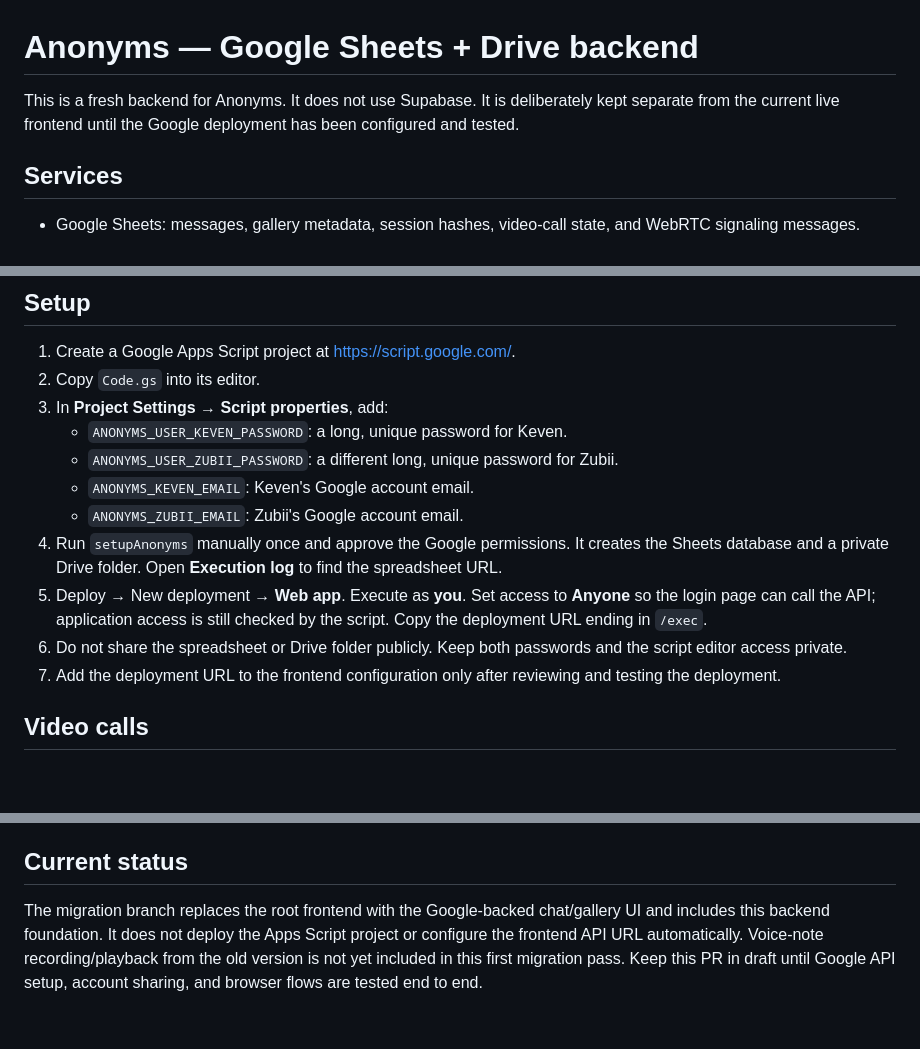
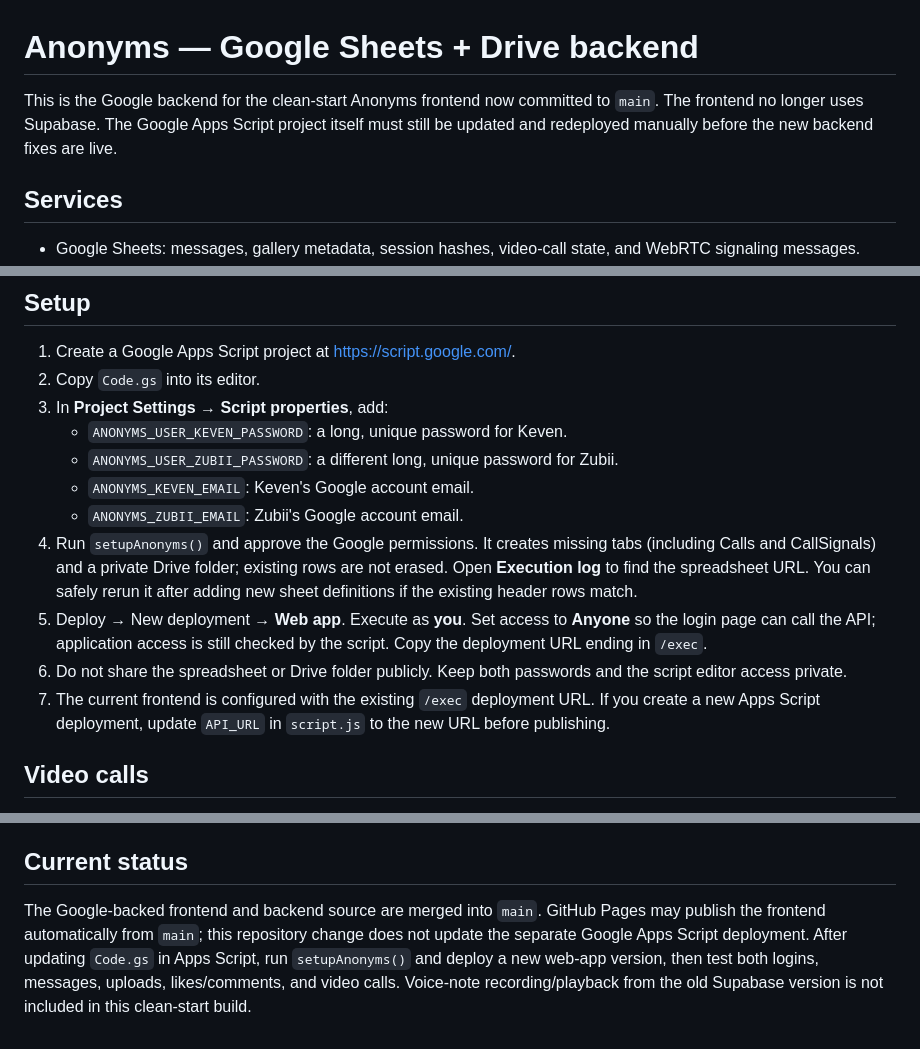
Before and after one commit to mh-keven/c, a Markdown page: google-backend/README.md, 3 parts joined by grey strips. Rendered like a GitHub page; blank space fills up the shorter version.

Commit message:
Update deployment status and setup instructions

```diff
--- a/google-backend/README.md
+++ b/google-backend/README.md
@@ -1,6 +1,6 @@
 # Anonyms — Google Sheets + Drive backend
 
-This is a fresh backend for Anonyms. It does not use Supabase. It is deliberately kept separate from the current live frontend until the Google deployment has been configured and tested.
+This is the Google backend for the clean-start Anonyms frontend now committed to `main`. The frontend no longer uses Supabase. The Google Apps Script project itself must still be updated and redeployed manually before the new backend fixes are live.
 
 ## Services
 - Google Sheets: messages, gallery metadata, session hashes, video-call state, and WebRTC signaling messages.
@@ -16,10 +16,10 @@ This is a fresh backend for Anonyms. It does not use Supabase. It is deliberatel
    - `ANONYMS_USER_ZUBII_PASSWORD`: a different long, unique password for Zubii.
    - `ANONYMS_KEVEN_EMAIL`: Keven's Google account email.
    - `ANONYMS_ZUBII_EMAIL`: Zubii's Google account email.
-4. Run `setupAnonyms` manually once and approve the Google permissions. It creates the Sheets database and a private Drive folder. Open **Execution log** to find the spreadsheet URL.
+4. Run `setupAnonyms()` and approve the Google permissions. It creates missing tabs (including Calls and CallSignals) and a private Drive folder; existing rows are not erased. Open **Execution log** to find the spreadsheet URL. You can safely rerun it after adding new sheet definitions if the existing header rows match.
 5. Deploy → New deployment → **Web app**. Execute as **you**. Set access to **Anyone** so the login page can call the API; application access is still checked by the script. Copy the deployment URL ending in `/exec`.
 6. Do not share the spreadsheet or Drive folder publicly. Keep both passwords and the script editor access private.
-7. Add the deployment URL to the frontend configuration only after reviewing and testing the deployment.
+7. The current frontend is configured with the existing `/exec` deployment URL. If you create a new Apps Script deployment, update `API_URL` in `script.js` to the new URL before publishing.
 
 ## Video calls
 - The chat includes a compact left-side panel with Request to Start Video, incoming Accept/Decline, remote-video-only display, and one End button.
@@ -37,4 +37,4 @@ This is a fresh backend for Anonyms. It does not use Supabase. It is deliberatel
 - Do not store Google passwords or OAuth refresh tokens in Sheets. The app passwords belong only in Script Properties. Script Properties are accessible to project editors, so only trusted people should have editor access.
 
 ## Current status
-The migration branch replaces the root frontend with the Google-backed chat/gallery UI and includes this backend foundation. It does not deploy the Apps Script project or configure the frontend API URL automatically. Voice-note recording/playback from the old version is not yet included in this first migration pass. Keep this PR in draft until Google API setup, account sharing, and browser flows are tested end to end.
+The Google-backed frontend and backend source are merged into `main`. GitHub Pages may publish the frontend automatically from `main`; this repository change does not update the separate Google Apps Script deployment. After updating `Code.gs` in Apps Script, run `setupAnonyms()` and deploy a new web-app version, then test both logins, messages, uploads, likes/comments, and video calls. Voice-note recording/playback from the old Supabase version is not included in this clean-start build.
```
